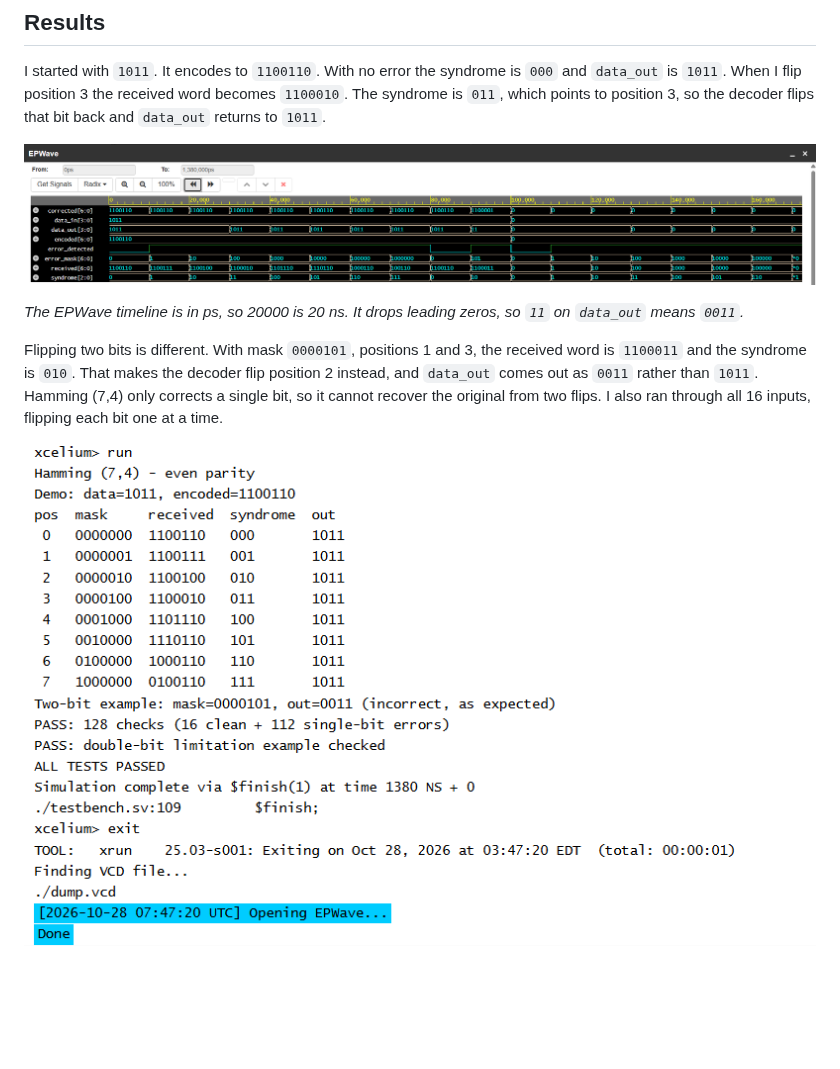
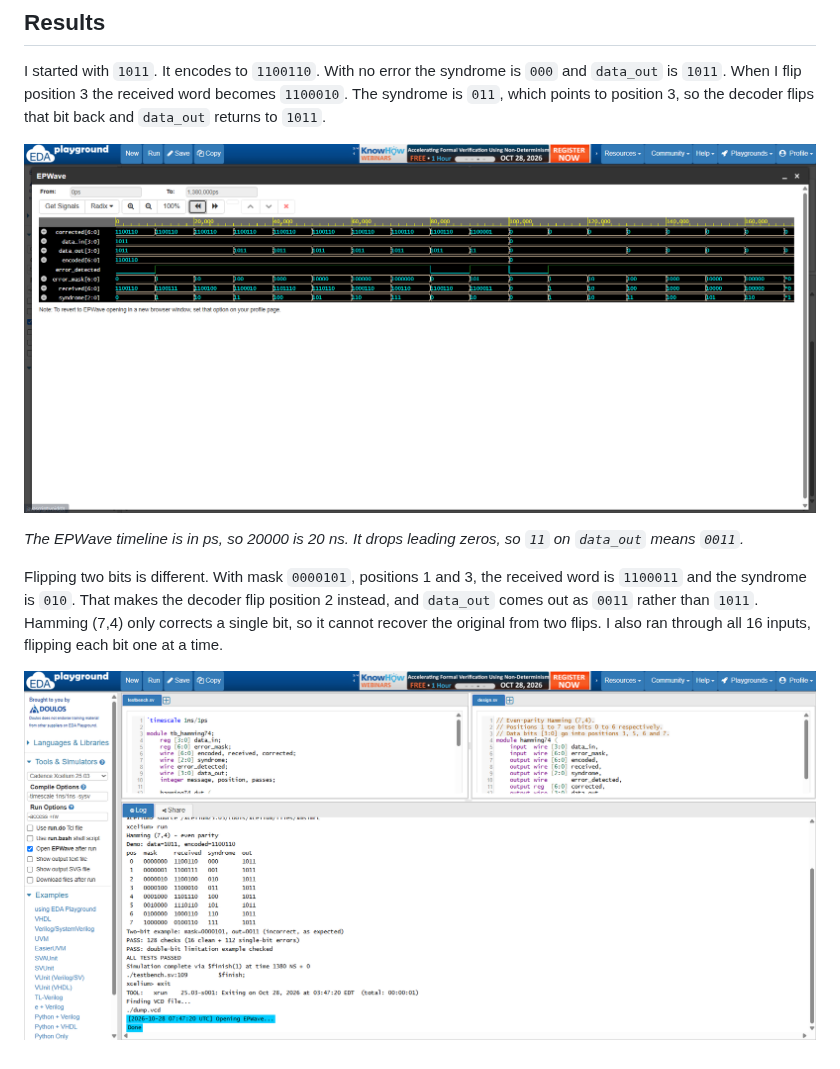
Before and after one commit to Quarks07/hamming-code-error-check, a Markdown page: README.md, the part around the change. GitHub-like rendering; pictures changed too: images/eda-playground-output.png (added), images/eda-playground-waveform.png (added), images/simulation-output.png (deleted); blank space fills up the shorter version.

Commit message:
Show full website area in simulation screenshots

```diff
--- a/README.md
+++ b/README.md
@@ -18,10 +18,10 @@ In EPWave, click Get Signals, open `tb_hamming74`, and pick signals. `$dumpfile(
 
 I started with `1011`. It encodes to `1100110`. With no error the syndrome is `000` and `data_out` is `1011`. When I flip position 3 the received word becomes `1100010`. The syndrome is `011`, which points to position 3, so the decoder flips that bit back and `data_out` returns to `1011`.
 
-![Simulation waveform](images/simulation-waveform.png)
+![Simulation waveform](images/eda-playground-waveform.png)
 
 *The EPWave timeline is in ps, so 20000 is 20 ns. It drops leading zeros, so `11` on `data_out` means `0011`.*
 
 Flipping two bits is different. With mask `0000101`, positions 1 and 3, the received word is `1100011` and the syndrome is `010`. That makes the decoder flip position 2 instead, and `data_out` comes out as `0011` rather than `1011`. Hamming (7,4) only corrects a single bit, so it cannot recover the original from two flips. I also ran through all 16 inputs, flipping each bit one at a time.
 
-![Simulation output](images/simulation-output.png)
+![Simulation output](images/eda-playground-output.png)
```
Also changed, not shown: 1 other file.
